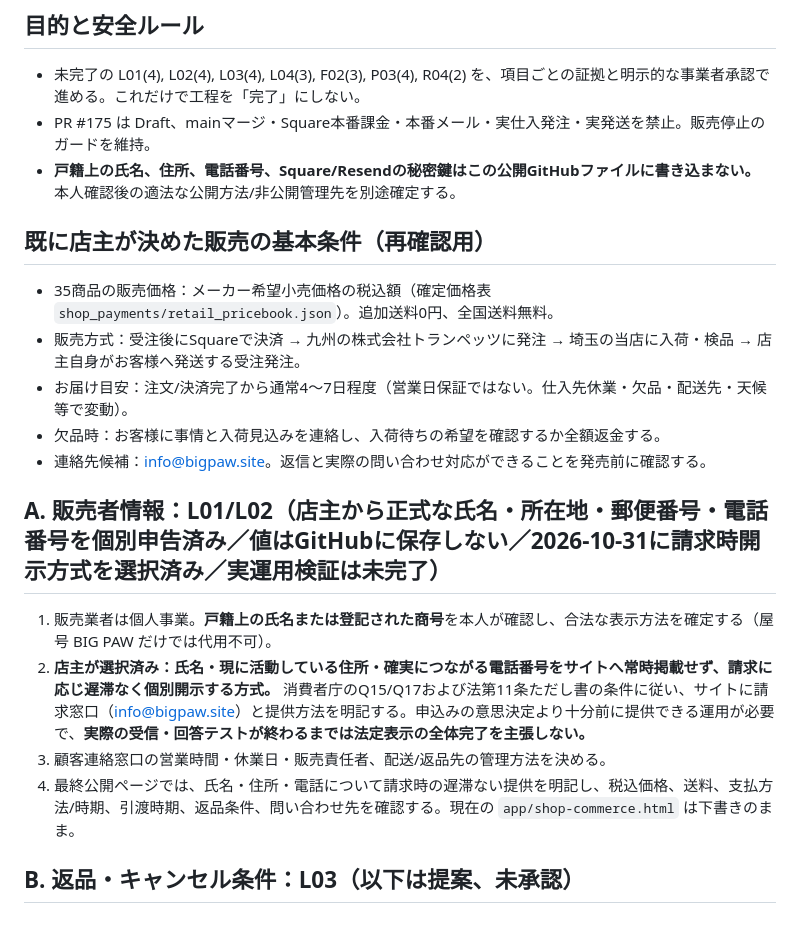
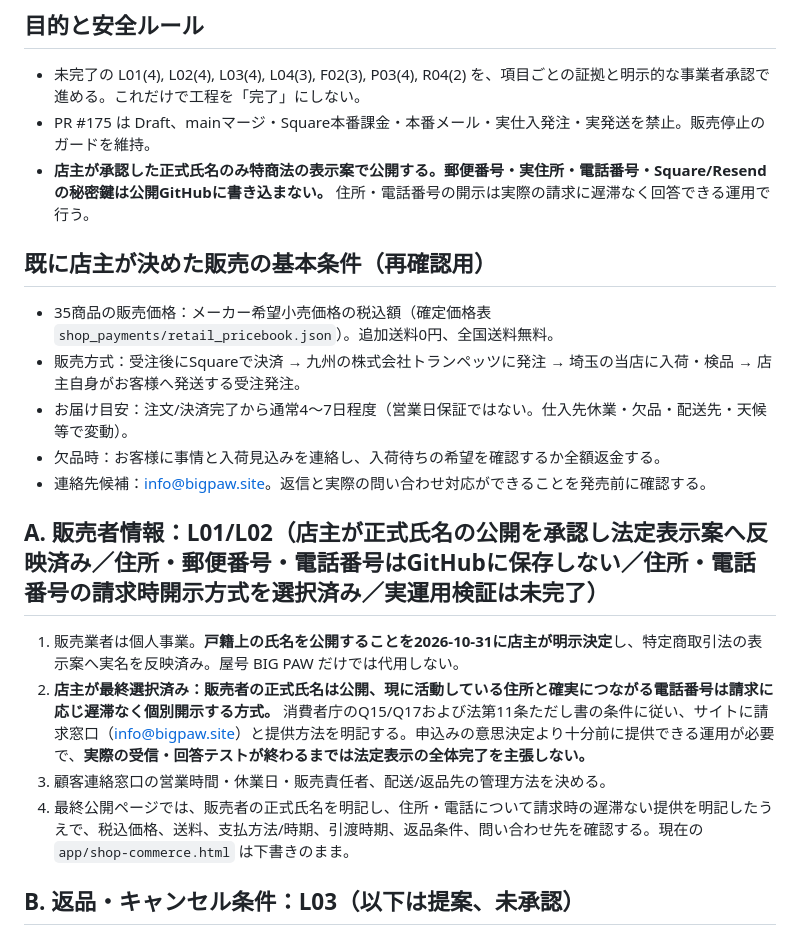
Before and after one commit to yoshiyukimoro-pixel/bigpaw, a Markdown page: SHOP_SELLER_APPROVAL_PACK_20261031.md, the part around the change. Rendered like a GitHub page.

Commit message:
docs(shop): publicly identify authorized proprietor, retain on-request address and phone privacy

```diff
--- a/SHOP_SELLER_APPROVAL_PACK_20261031.md
+++ b/SHOP_SELLER_APPROVAL_PACK_20261031.md
@@ -4,7 +4,7 @@
 ## 目的と安全ルール
 - 未完了の L01(4), L02(4), L03(4), L04(3), F02(3), P03(4), R04(2) を、項目ごとの証拠と明示的な事業者承認で進める。これだけで工程を「完了」にしない。
 - PR #175 は Draft、mainマージ・Square本番課金・本番メール・実仕入発注・実発送を禁止。販売停止のガードを維持。
-- **戸籍上の氏名、住所、電話番号、Square/Resendの秘密鍵はこの公開GitHubファイルに書き込まない。** 本人確認後の適法な公開方法/非公開管理先を別途確定する。
+- **店主が承認した正式氏名のみ特商法の表示案で公開する。郵便番号・実住所・電話番号・Square/Resendの秘密鍵は公開GitHubに書き込まない。** 住所・電話番号の開示は実際の請求に遅滞なく回答できる運用で行う。
 
 ## 既に店主が決めた販売の基本条件（再確認用）
 - 35商品の販売価格：メーカー希望小売価格の税込額（確定価格表 `shop_payments/retail_pricebook.json`）。追加送料0円、全国送料無料。
@@ -13,11 +13,11 @@
 - 欠品時：お客様に事情と入荷見込みを連絡し、入荷待ちの希望を確認するか全額返金する。
 - 連絡先候補：info@bigpaw.site。返信と実際の問い合わせ対応ができることを発売前に確認する。
 
-## A. 販売者情報：L01/L02（店主から正式な氏名・所在地・郵便番号・電話番号を個別申告済み／値はGitHubに保存しない／**2026-10-31に請求時開示方式を選択済み**／実運用検証は未完了）
-1. 販売業者は個人事業。**戸籍上の氏名または登記された商号**を本人が確認し、合法な表示方法を確定する（屋号 BIG PAW だけでは代用不可）。
-2. **店主が選択済み：氏名・現に活動している住所・確実につながる電話番号をサイトへ常時掲載せず、請求に応じ遅滞なく個別開示する方式。** 消費者庁のQ15/Q17および法第11条ただし書の条件に従い、サイトに請求窓口（info@bigpaw.site）と提供方法を明記する。申込みの意思決定より十分前に提供できる運用が必要で、**実際の受信・回答テストが終わるまでは法定表示の全体完了を主張しない。**
+## A. 販売者情報：L01/L02（店主が正式氏名の公開を承認し法定表示案へ反映済み／住所・郵便番号・電話番号はGitHubに保存しない／**住所・電話番号の請求時開示方式を選択済み**／実運用検証は未完了）
+1. 販売業者は個人事業。**戸籍上の氏名を公開することを2026-10-31に店主が明示決定**し、特定商取引法の表示案へ実名を反映済み。屋号 BIG PAW だけでは代用しない。
+2. **店主が最終選択済み：販売者の正式氏名は公開、現に活動している住所と確実につながる電話番号は請求に応じ遅滞なく個別開示する方式。** 消費者庁のQ15/Q17および法第11条ただし書の条件に従い、サイトに請求窓口（info@bigpaw.site）と提供方法を明記する。申込みの意思決定より十分前に提供できる運用が必要で、**実際の受信・回答テストが終わるまでは法定表示の全体完了を主張しない。**
 3. 顧客連絡窓口の営業時間・休業日・販売責任者、配送/返品先の管理方法を決める。
-4. 最終公開ページでは、氏名・住所・電話について請求時の遅滞ない提供を明記し、税込価格、送料、支払方法/時期、引渡時期、返品条件、問い合わせ先を確認する。現在の `app/shop-commerce.html` は下書きのまま。
+4. 最終公開ページでは、販売者の正式氏名を明記し、住所・電話について請求時の遅滞ない提供を明記したうえで、税込価格、送料、支払方法/時期、引渡時期、返品条件、問い合わせ先を確認する。現在の `app/shop-commerce.html` は下書きのまま。
 
 ## B. 返品・キャンセル条件：L03（以下は**提案**、未承認）
 - **購入者都合の返品・交換（2026-10-31 店主が明示承認）**：ドッグフードは未開封・未使用の場合を含め、お客様都合による返品・交換を受け付けない。商品の破損・不良・誤配送やその他法令上の購入者の権利には適用せず、個別の交換・返金対応を行う。注文成立前後のキャンセル可否は**別途未決定**。購入前表示・特商法表記への正式な組込みと検証は今後実施する。
```
